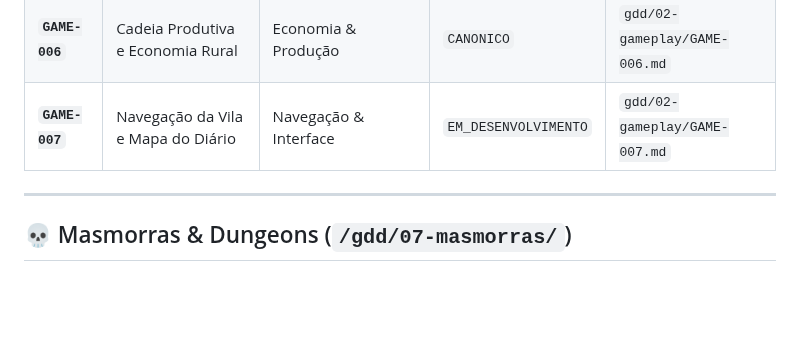
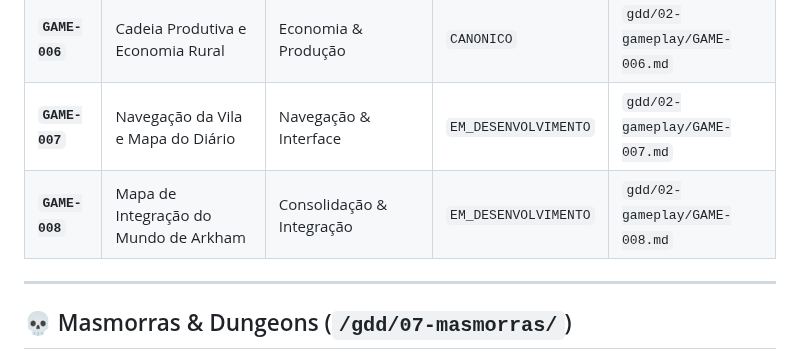
Before and after one commit to creativethb/Batalhas-Poderosas, a Markdown page: INDICE.md, the part around the change. GitHub-like rendering; blank space fills up the shorter version.

Commit message:
docs(index): registrar GAME-008 integração de Arkham

```diff
--- a/INDICE.md
+++ b/INDICE.md
@@ -116,6 +116,7 @@
 | **`GAME-005`** | Sistema do Diário de John | Inventário, Narrativa & Desbloqueio | `CANONICO` | `gdd/02-gameplay/GAME-005.md` |
 | **`GAME-006`** | Cadeia Produtiva e Economia Rural | Economia & Produção | `CANONICO` | `gdd/02-gameplay/GAME-006.md` |
 | **`GAME-007`** | Navegação da Vila e Mapa do Diário | Navegação & Interface | `EM_DESENVOLVIMENTO` | `gdd/02-gameplay/GAME-007.md` |
+| **`GAME-008`** | Mapa de Integração do Mundo de Arkham | Consolidação & Integração | `EM_DESENVOLVIMENTO` | `gdd/02-gameplay/GAME-008.md` |
 
 ---
 
```
